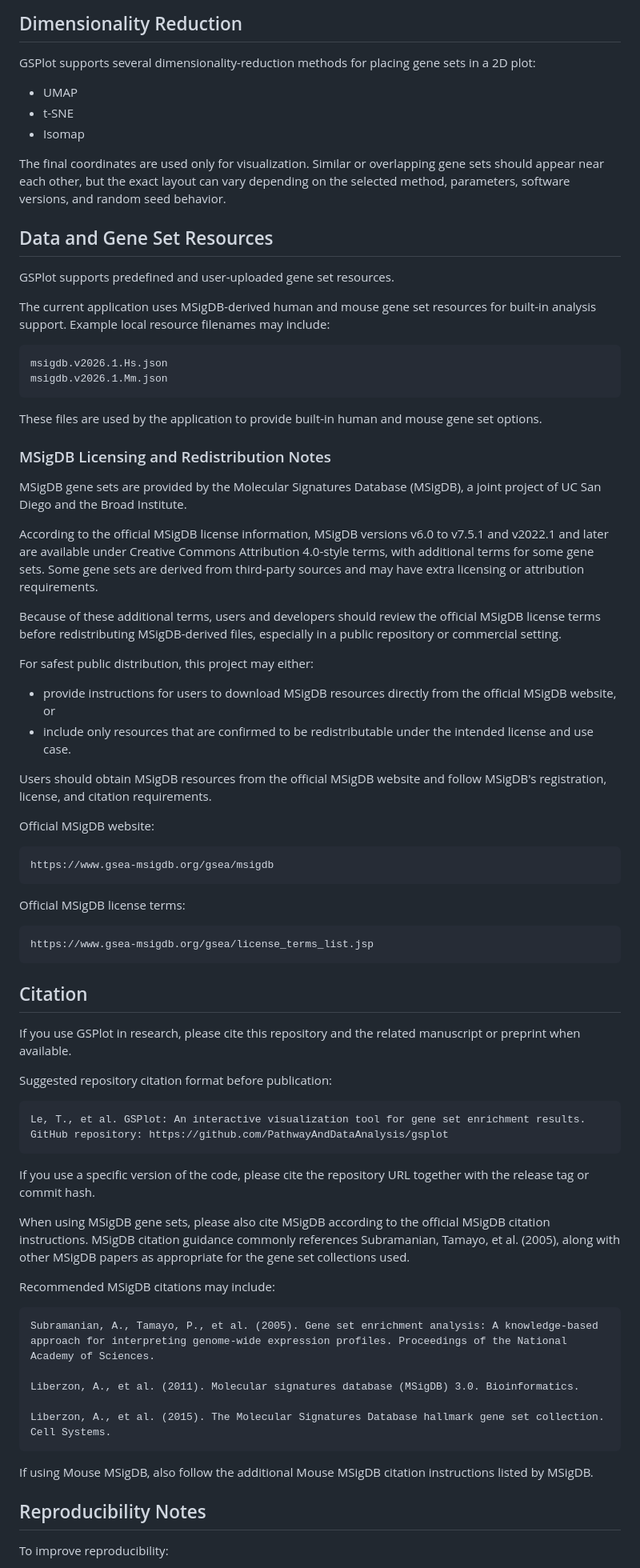
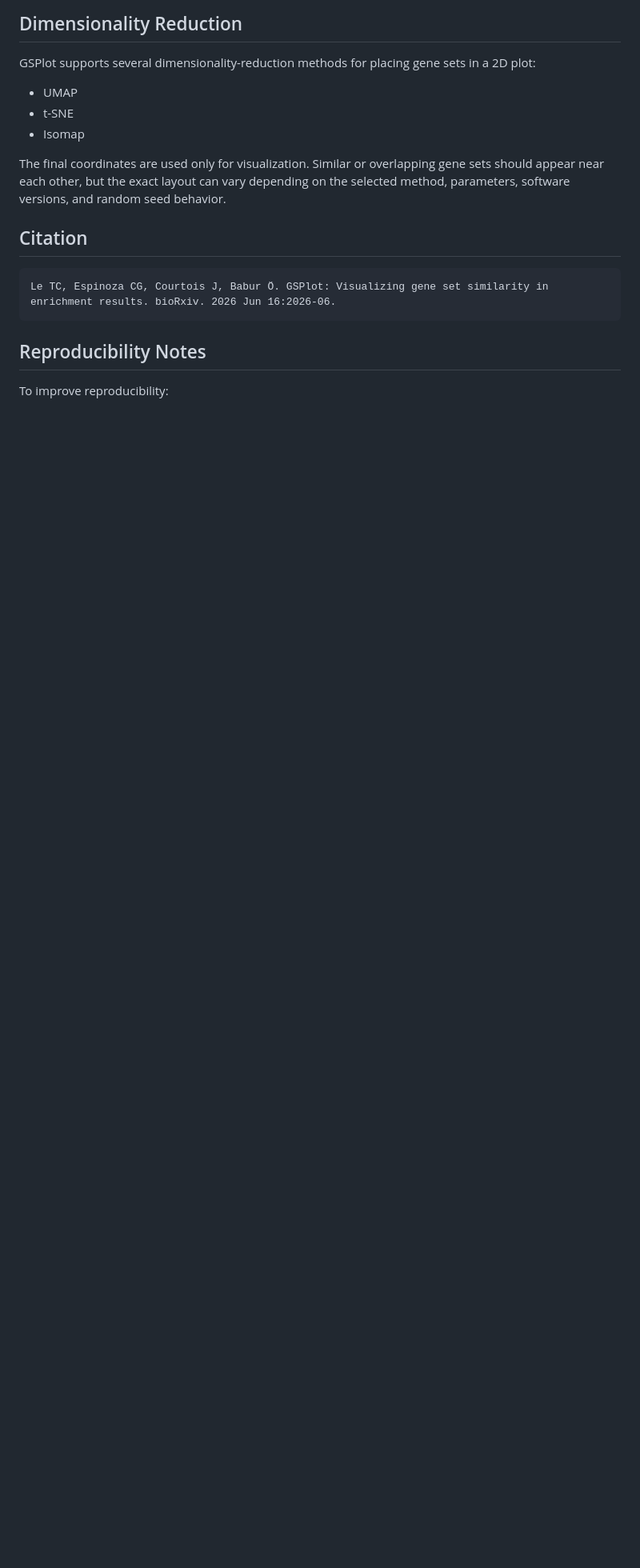
Before and after one commit to PathwayAndDataAnalysis/gsplot, a Markdown page: README.md, the part around one of its changes. Shown at 80% size. Drawn GitHub-style; blank space fills up the shorter version.

````diff
--- a/README.md
+++ b/README.md
@@ -287,71 +414,13 @@ GSPlot supports several dimensionality-reduction methods for placing gene sets i
 
 The final coordinates are used only for visualization. Similar or overlapping gene sets should appear near each other, but the exact layout can vary depending on the selected method, parameters, software versions, and random seed behavior.
 
-## Data and Gene Set Resources
-
-GSPlot supports predefined and user-uploaded gene set resources.
-
-The current application uses MSigDB-derived human and mouse gene set resources for built-in analysis support. Example local resource filenames may include:
-
-```text
-msigdb.v2026.1.Hs.json
-msigdb.v2026.1.Mm.json
-```
-
-These files are used by the application to provide built-in human and mouse gene set options.
-
-### MSigDB Licensing and Redistribution Notes
-
-MSigDB gene sets are provided by the Molecular Signatures Database (MSigDB), a joint project of UC San Diego and the Broad Institute.
-
-According to the official MSigDB license information, MSigDB versions v6.0 to v7.5.1 and v2022.1 and later are available under Creative Commons Attribution 4.0-style terms, with additional terms for some gene sets. Some gene sets are derived from third-party sources and may have extra licensing or attribution requirements.
-
-Because of these additional terms, users and developers should review the official MSigDB license terms before redistributing MSigDB-derived files, especially in a public repository or commercial setting.
-
-For safest public distribution, this project may either:
-
-- provide instructions for users to download MSigDB resources directly from the official MSigDB website, or
-- include only resources that are confirmed to be redistributable under the intended license and use case.
-
-Users should obtain MSigDB resources from the official MSigDB website and follow MSigDB's registration, license, and citation requirements.
-
-Official MSigDB website:
-
-```text
-https://www.gsea-msigdb.org/gsea/msigdb
-```
-
-Official MSigDB license terms:
-
-```text
-https://www.gsea-msigdb.org/gsea/license_terms_list.jsp
-```
 
 ## Citation
 
-If you use GSPlot in research, please cite this repository and the related manuscript or preprint when available.
-
-Suggested repository citation format before publication:
-
 ```text
-Le, T., et al. GSPlot: An interactive visualization tool for gene set enrichment results. GitHub repository: https://github.com/PathwayAndDataAnalysis/gsplot
+Le TC, Espinoza CG, Courtois J, Babur Ö. GSPlot: Visualizing gene set similarity in enrichment results. bioRxiv. 2026 Jun 16:2026-06.
 ```
 
-If you use a specific version of the code, please cite the repository URL together with the release tag or commit hash.
-
-When using MSigDB gene sets, please also cite MSigDB according to the official MSigDB citation instructions. MSigDB citation guidance commonly references Subramanian, Tamayo, et al. (2005), along with other MSigDB papers as appropriate for the gene set collections used.
-
-Recommended MSigDB citations may include:
-
-```text
-Subramanian, A., Tamayo, P., et al. (2005). Gene set enrichment analysis: A knowledge-based approach for interpreting genome-wide expression profiles. Proceedings of the National Academy of Sciences.
-
-Liberzon, A., et al. (2011). Molecular signatures database (MSigDB) 3.0. Bioinformatics.
-
-Liberzon, A., et al. (2015). The Molecular Signatures Database hallmark gene set collection. Cell Systems.
-```
-
-If using Mouse MSigDB, also follow the additional Mouse MSigDB citation instructions listed by MSigDB.
 
 ## Reproducibility Notes
 
````
Also changed, not shown: other parts of README.md (+145 -24 lines).
